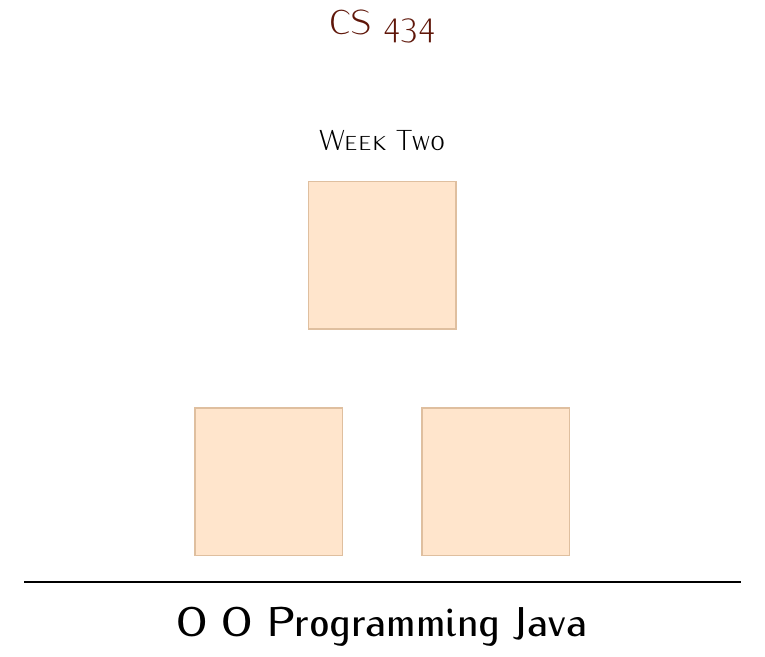
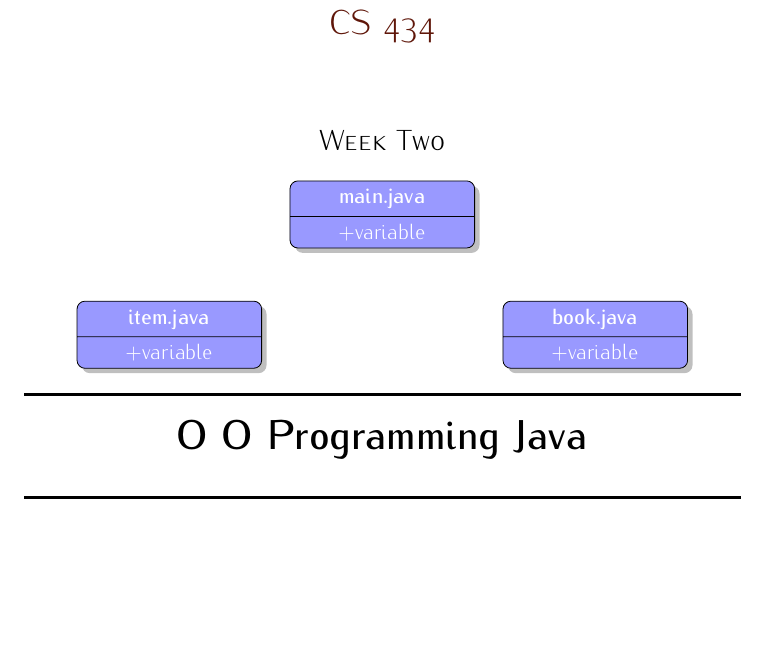
Before and after one commit to trentonknight/CS434, a LaTeX document (CS434-week1.tex): part of page 1 of 3, cut so that both start at the same text, the shorter picture padded with empty space. Compiled offline with pdfLaTeX.

Commit message:
finally found good UML code.

```diff
--- a/CS434-week1.tex
+++ b/CS434-week1.tex
@@ -18,11 +24,21 @@
 \textsc{\Large Week~Two}\\[0.5cm]
 %graphic
 \begin{tikzpicture}
-  [inner sep=13mm, place/.style={circle,draw=blue!50,fill=blue!20,thick},
-   transition/.style={rectangle,draw=brown!50,fill=orange!20,thick}]
-\node at ( 0,0) [transition] {};
-  \node at ( 2,  -4) [transition] {};
-  \node at (-2, -4) [transition] {};
+ \node (main) [abstract, rectangle split, rectangle split parts=2]
+        {
+            \textbf{main.java}
+            \nodepart{second}+variable
+        };
+\node (item) [abstract, rectangle split, rectangle split parts=2, below left=3cm]
+        {
+            \textbf{item.java}
+            \nodepart{second}+variable
+        };
+\node (book) [abstract, rectangle split, rectangle split parts=2, below right=3cm]
+        {
+            \textbf{book.java}
+            \nodepart{second}+variable
+        };
 \end{tikzpicture}
 % Title
 \HRule \\[0.4cm]
```
Also changed, not shown: CS434-week1.pdf, CS434-week1.tex (6 more changed lines), 2 other files.
